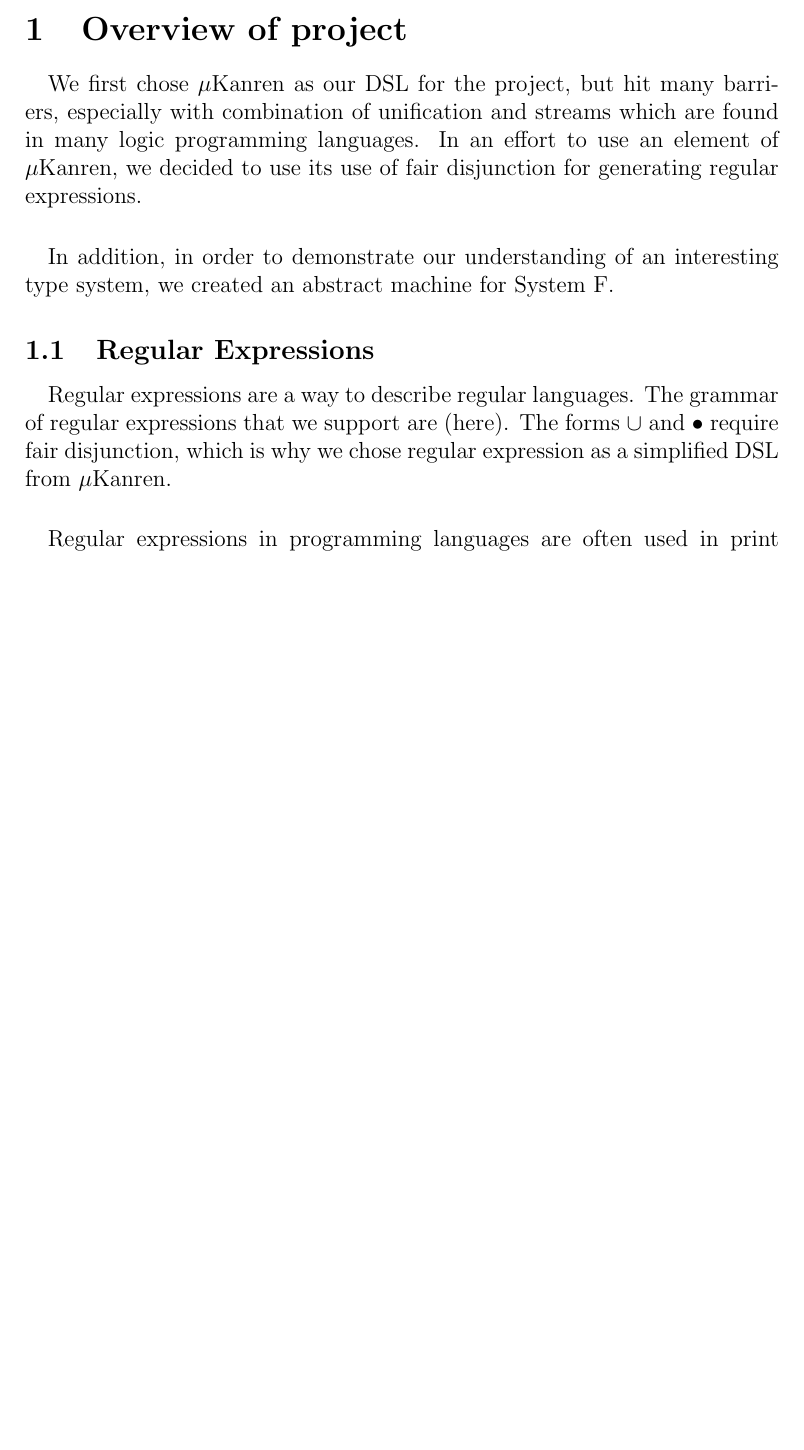
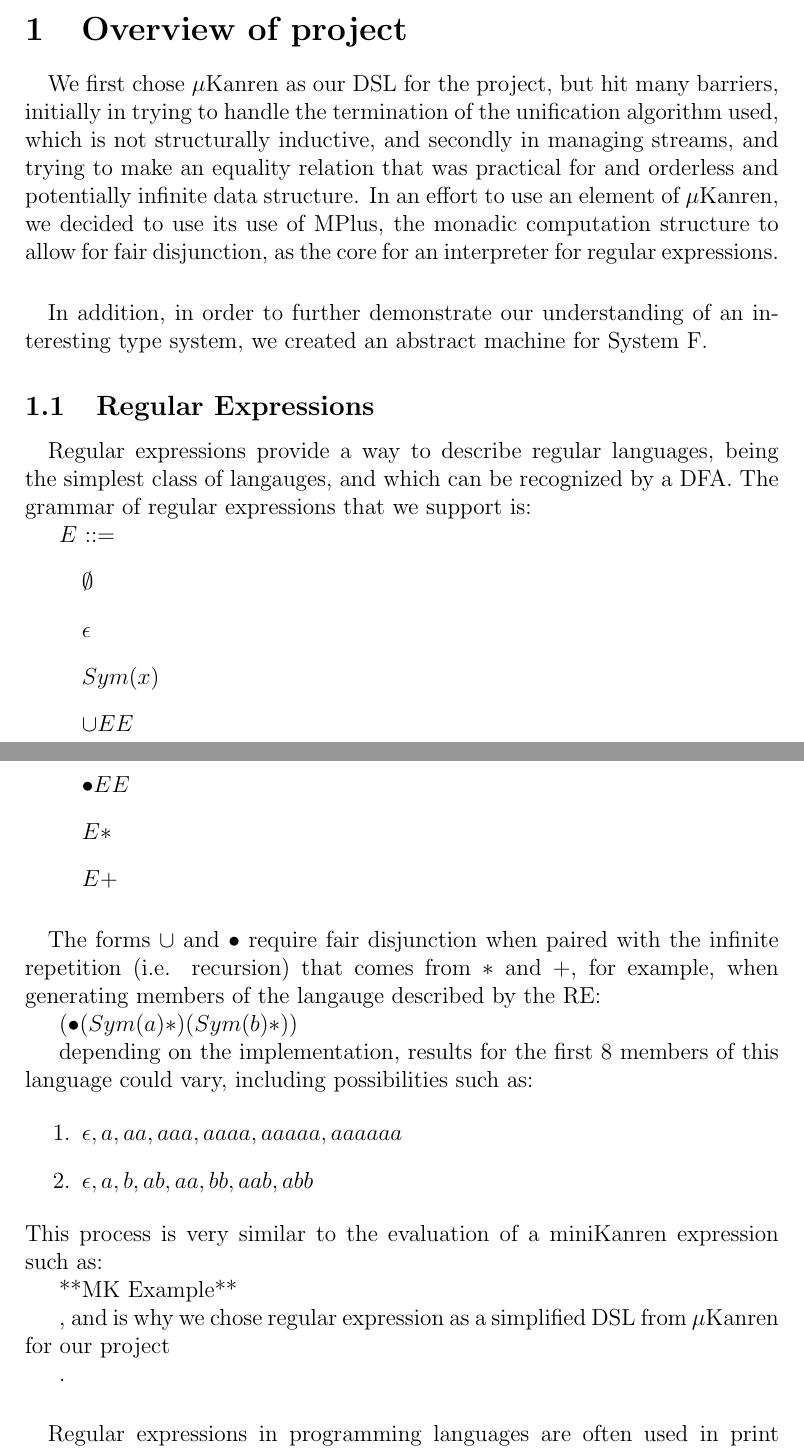
Before and after one commit to pkoronkevich/mKtuxedo, a LaTeX document (paper.tex): part of page 1 of 2 before the commit and two parts of pages 1 and 2 of 3 after it, the two joined at a grey line, cut so that both start at the same text, the shorter picture padded with empty space. Compiled offline with pdfLaTeX.

Commit message:
adding RE intro

```diff
--- a/paper.tex
+++ b/paper.tex
@@ -1,6 +1,6 @@
 \documentclass[12pt]{article}
 \usepackage{graphicx}
-
+\usepackage{enumitem}
 
 \begin{document}
 
@@ -10,11 +10,42 @@
 
 
 \section{Overview of project}
-\paragraph{} We first chose $\mu$Kanren as our DSL for the project, but hit many barriers, especially with combination of unification and streams which are found in many logic programming languages. In an effort to use an element of $\mu$Kanren, we decided to use its use of fair disjunction for generating regular expressions.
-\paragraph{} In addition, in order to demonstrate our understanding of an interesting type system, we created an abstract machine for System F.
+\paragraph{} We first chose $\mu$Kanren as our DSL for the project, but hit many barriers, initially in trying to handle the termination of the unification algorithm used, which is not structurally inductive, and secondly in managing streams, and trying to make an equality relation that was practical for and orderless and potentially infinite data structure. In an effort to use an element of $\mu$Kanren, we decided to use its use of MPlus, the monadic computation structure to allow for fair disjunction, as the core for an interpreter for regular expressions.
+\paragraph{} In addition, in order to further demonstrate our understanding of an interesting type system, we created an abstract machine for System F.
 
 \subsection{Regular Expressions}
-\paragraph{} Regular expressions are a way to describe regular languages. The grammar of regular expressions that we support are (here). The forms $\cup$ and $\bullet$ require fair disjunction, which is why we chose regular expression as a simplified DSL from $\mu$Kanren.
+\paragraph{} Regular expressions provide a way to describe regular languages, being the simplest class of langauges, and which can be recognized by a DFA. The grammar of regular expressions that we support is:
+
+
+$E$ ::=
+\begin{itemize}
+  \item[] $\emptyset$
+  \item[] $\epsilon$
+  \item[] $Sym(x)$
+  \item[] $\cup E E$
+  \item[] $\bullet E E$
+  \item[] $E *$
+  \item[] $E +$
+
+\end{itemize}
+
+\paragraph{} The forms $\cup$ and $\bullet$ require fair disjunction when paired with the  infinite repetition (i.e. recursion) that comes from $*$ and $+$, for example, when generating members of the langauge described by the RE:
+
+$(\bullet (Sym(a) *) (Sym(b) *))$
+
+depending on the implementation, results for the first 8 members of this language could vary, including possibilities such as:
+
+\begin{enumerate}
+  \item ${\epsilon , a , aa , aaa , aaaa , aaaaa , aaaaaa}$
+  \item ${\epsilon , a , b , ab , aa , bb , aab , abb}$
+\end{enumerate}
+This process is very similar to the evaluation of a miniKanren expression such as:
+
+**MK Example**
+
+, and is why we chose regular expression as a simplified DSL from $\mu$Kanren for our project
+
+.
 \paragraph{} Regular expressions in programming languages are often used in print statements. For example \texttt{printf("dsjlfhdlg")} is a common method for printing (blah). It is an interesting problem to, based on the string, form a dependent function that accepts a variable number of arguments of variable types, depending on excape characters.
 
 \subsection{System F}
```
Also changed, not shown: 1 other file.
